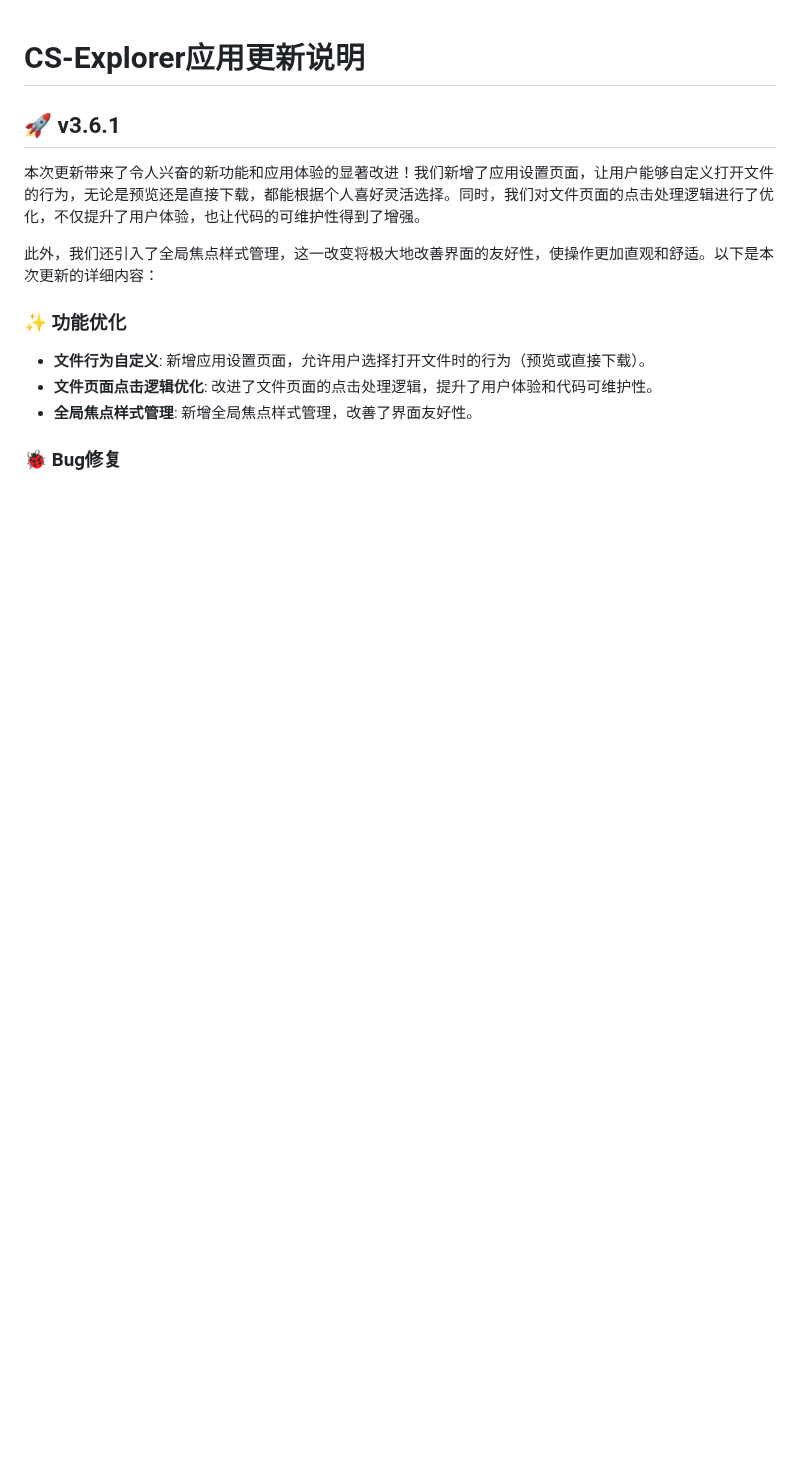
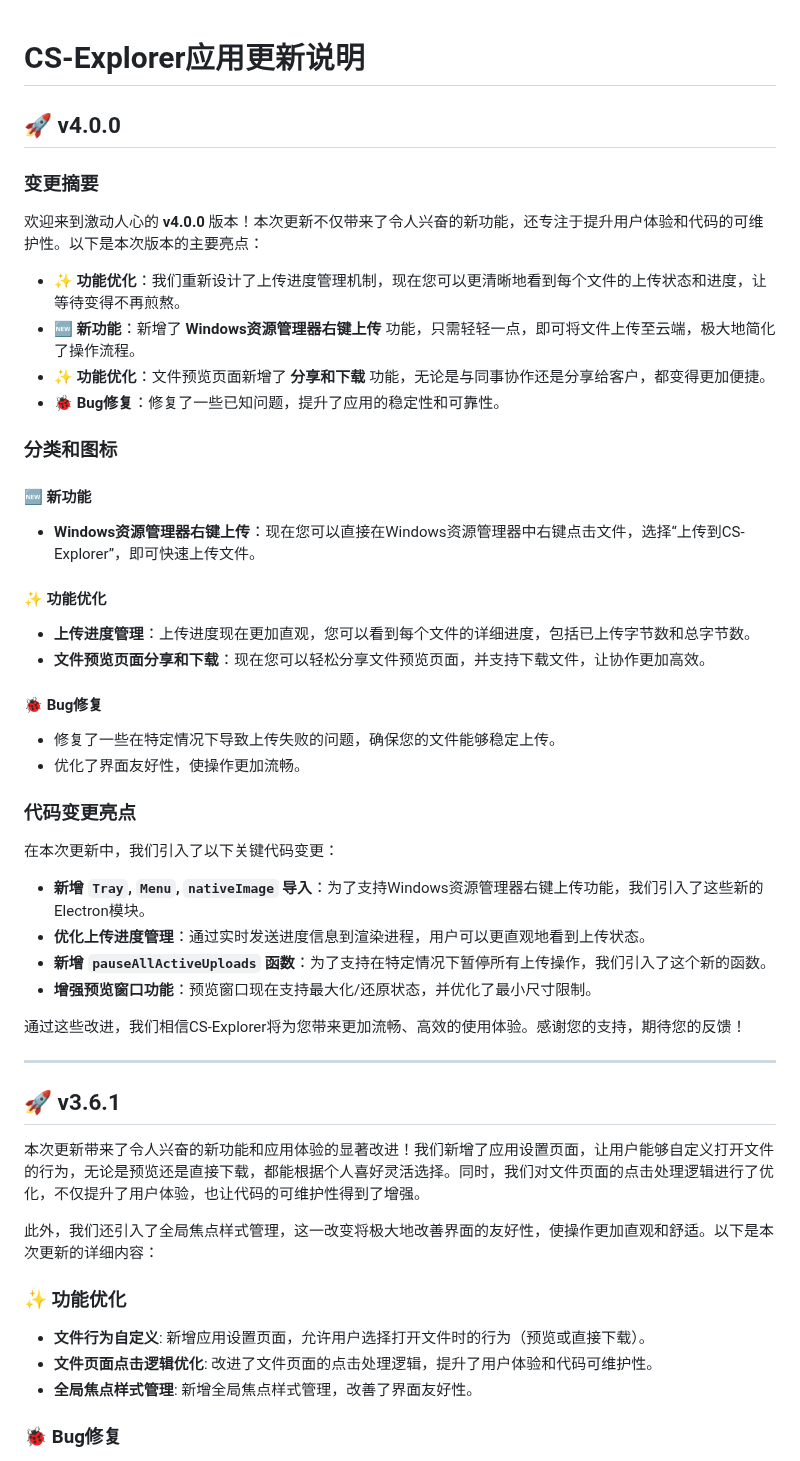
Before and after one commit to JiQingzhe2004/jiqingzhe2004.github.io, a Markdown page: docs/README.md, the part around the change. GitHub-like rendering; blank space fills up the shorter version.

Commit message:
内容更新

```diff
--- a/docs/README.md
+++ b/docs/README.md
@@ -1,4 +1,42 @@
 # CS-Explorer应用更新说明
+
+## 🚀 v4.0.0
+
+### 变更摘要
+
+欢迎来到激动人心的 **v4.0.0** 版本！本次更新不仅带来了令人兴奋的新功能，还专注于提升用户体验和代码的可维护性。以下是本次版本的主要亮点：
+
+- ✨ **功能优化**：我们重新设计了上传进度管理机制，现在您可以更清晰地看到每个文件的上传状态和进度，让等待变得不再煎熬。
+- 🆕 **新功能**：新增了 **Windows资源管理器右键上传** 功能，只需轻轻一点，即可将文件上传至云端，极大地简化了操作流程。
+- ✨ **功能优化**：文件预览页面新增了 **分享和下载** 功能，无论是与同事协作还是分享给客户，都变得更加便捷。
+- 🐞 **Bug修复**：修复了一些已知问题，提升了应用的稳定性和可靠性。
+
+### 分类和图标
+
+#### 🆕 新功能
+- **Windows资源管理器右键上传**：现在您可以直接在Windows资源管理器中右键点击文件，选择“上传到CS-Explorer”，即可快速上传文件。
+
+#### ✨ 功能优化
+- **上传进度管理**：上传进度现在更加直观，您可以看到每个文件的详细进度，包括已上传字节数和总字节数。
+- **文件预览页面分享和下载**：现在您可以轻松分享文件预览页面，并支持下载文件，让协作更加高效。
+
+#### 🐞 Bug修复
+- 修复了一些在特定情况下导致上传失败的问题，确保您的文件能够稳定上传。
+- 优化了界面友好性，使操作更加流畅。
+
+### 代码变更亮点
+
+在本次更新中，我们引入了以下关键代码变更：
+
+- **新增 `Tray`, `Menu`, `nativeImage` 导入**：为了支持Windows资源管理器右键上传功能，我们引入了这些新的Electron模块。
+- **优化上传进度管理**：通过实时发送进度信息到渲染进程，用户可以更直观地看到上传状态。
+- **新增 `pauseAllActiveUploads` 函数**：为了支持在特定情况下暂停所有上传操作，我们引入了这个新的函数。
+- **增强预览窗口功能**：预览窗口现在支持最大化/还原状态，并优化了最小尺寸限制。
+
+通过这些改进，我们相信CS-Explorer将为您带来更加流畅、高效的使用体验。感谢您的支持，期待您的反馈！
+<!-- 567f535 at https://github.com/JiQingzhe2004/R2APP/commit/567f53506f82dbefad2e82d5b8338524f16938d9 -->
+
+---
 
 ## 🚀 v3.6.1
 
```
